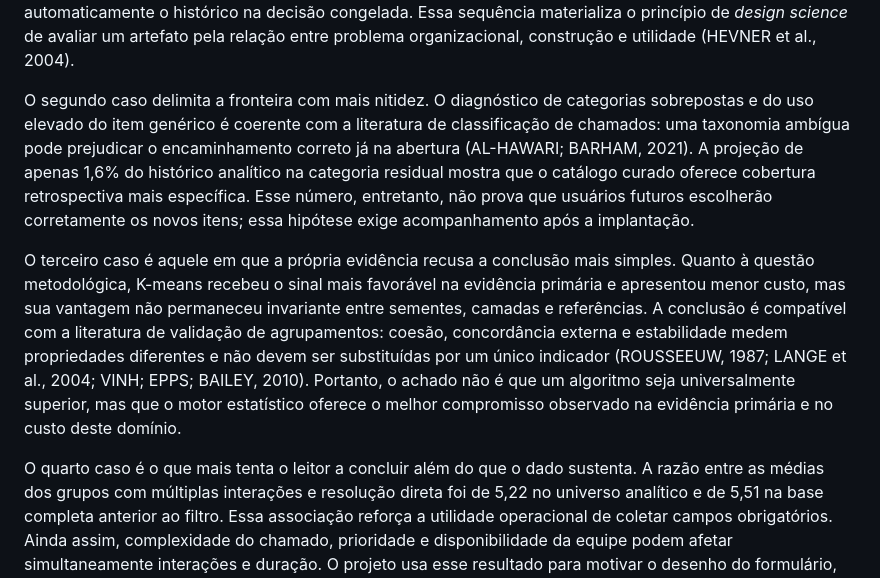
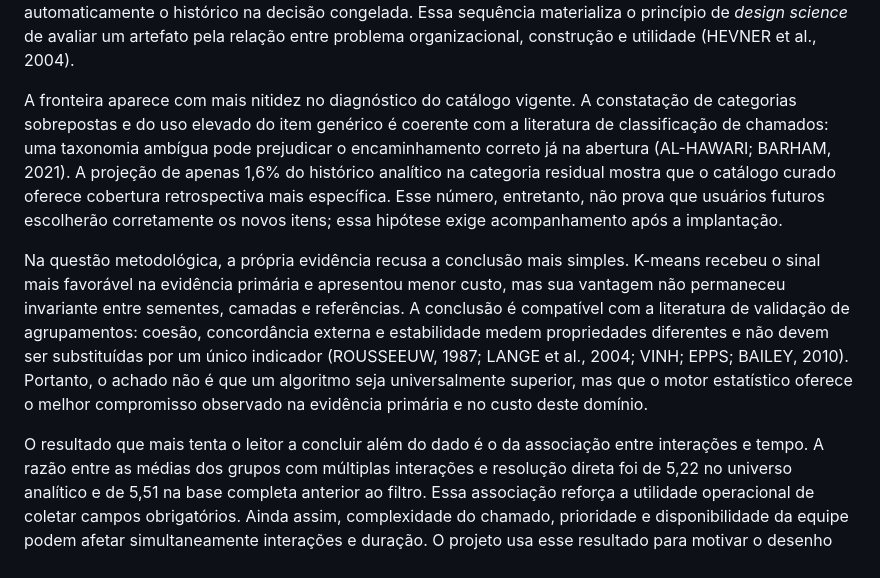
Before and after one commit to protasiofernando/mba-ia-puc, a Markdown page: README.md, the part around the change. Rendered like a GitHub page.

Commit message:
Varia as transições da seção 4.7
As quatro aberturas paralelas ("O primeiro caso", "O segundo caso", "O
terceiro caso", "O quarto caso") repetiam a fórmula em vez do movimento.
As transições continuam encadeando cada parágrafo ao anterior, mas sem
a estrutura idêntica que denunciava o andaime.

Nenhum conteúdo alterado: invariância factual mantida.

```diff
--- a/README.md
+++ b/README.md
@@ -613,8 +613,8 @@ histórico na decisão congelada. Essa sequência materializa o princípio de
 um artefato pela relação entre problema organizacional, construção e utilidade
 (HEVNER et al., 2004).
 
-O segundo caso delimita a fronteira com mais nitidez. O diagnóstico de
-categorias sobrepostas e do uso elevado do item genérico é
+A fronteira aparece com mais nitidez no diagnóstico do catálogo vigente. A
+constatação de categorias sobrepostas e do uso elevado do item genérico é
 coerente com a literatura de classificação de chamados: uma taxonomia ambígua
 pode prejudicar o encaminhamento correto já na abertura (AL-HAWARI; BARHAM,
 2021). A projeção de apenas 1,6% do histórico analítico na categoria residual
@@ -623,8 +623,8 @@ o catálogo curado oferece cobertura retrospectiva mais específica. Esse númer
 entretanto, não prova que usuários futuros escolherão corretamente os novos
 itens; essa hipótese exige acompanhamento após a implantação.
 
-O terceiro caso é aquele em que a própria evidência recusa a conclusão mais
-simples. Quanto à questão metodológica, K-means recebeu o sinal mais favorável na
+Na questão metodológica, a própria evidência recusa a conclusão mais simples.
+K-means recebeu o sinal mais favorável na
 evidência primária e apresentou menor custo, mas sua vantagem não permaneceu
 invariante entre sementes, camadas e referências. A conclusão é compatível com
 a literatura de validação de agrupamentos: coesão, concordância externa e
@@ -634,7 +634,8 @@ estabilidade medem propriedades diferentes e não devem ser substituídas por um
 mas que o motor estatístico oferece o melhor compromisso observado na evidência
 primária e no custo deste domínio.
 
-O quarto caso é o que mais tenta o leitor a concluir além do que o dado sustenta.
+O resultado que mais tenta o leitor a concluir além do dado é o da associação
+entre interações e tempo.
 A razão entre as médias dos grupos com múltiplas interações e resolução direta
 foi de 5,22 no universo analítico e de 5,51 na base completa anterior ao filtro.
 Essa associação reforça a utilidade operacional de coletar campos obrigatórios.
```
